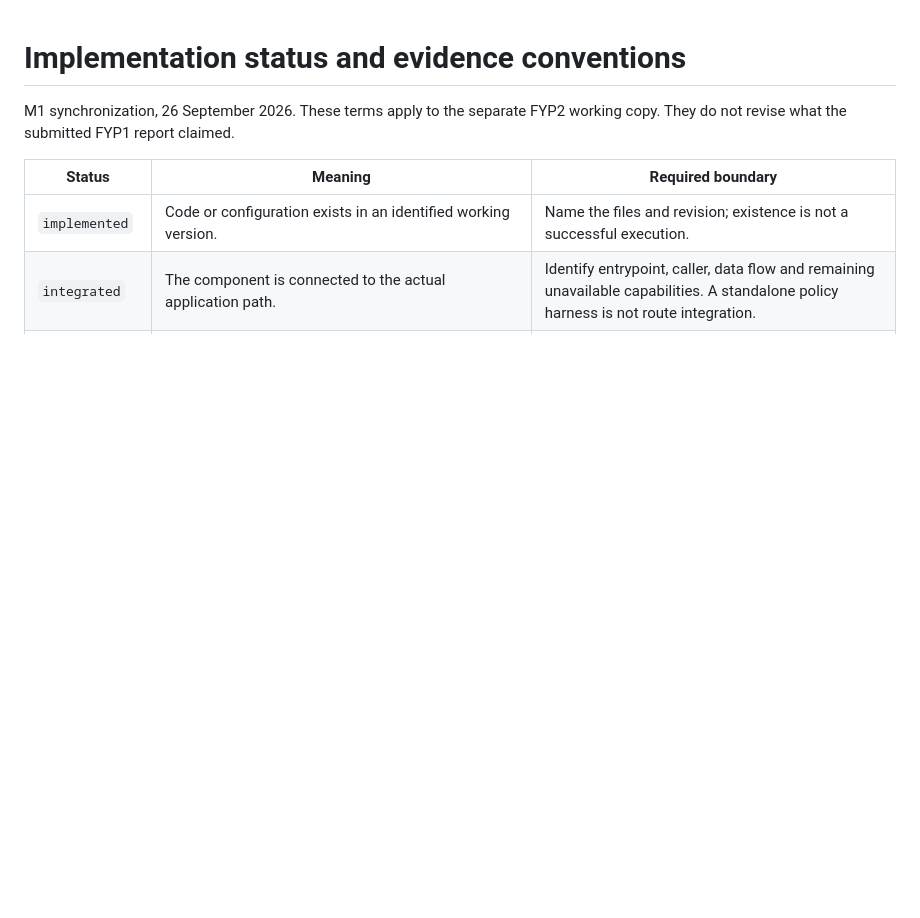
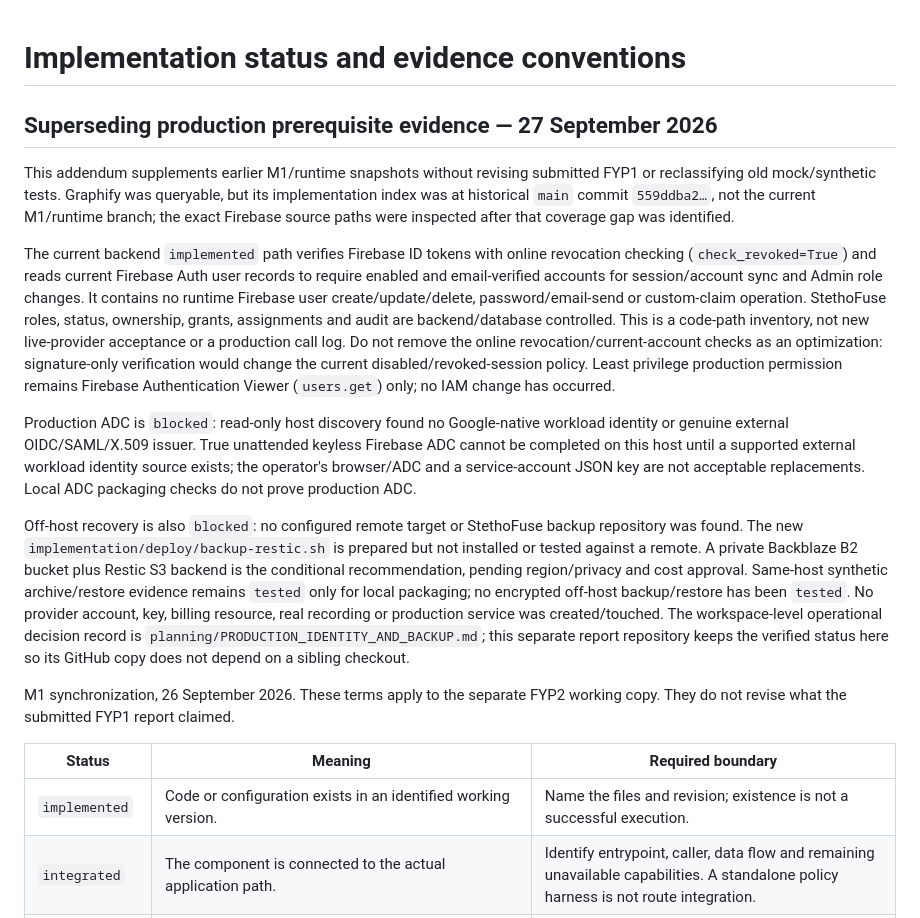
Before and after one commit to ASHRAF-2004/fyp-cardiopulmonary-sound-separation-report, a Markdown page: fyp2/STATUS_AND_EVIDENCE.md, the part around the change. Rendered like a GitHub page; blank space fills up the shorter version.

Commit message:
Record production identity and backup blockers

```diff
--- a/fyp2/STATUS_AND_EVIDENCE.md
+++ b/fyp2/STATUS_AND_EVIDENCE.md
@@ -1,4 +1,42 @@
 # Implementation status and evidence conventions
+
+## Superseding production prerequisite evidence — 27 September 2026
+
+This addendum supplements earlier M1/runtime snapshots without revising submitted
+FYP1 or reclassifying old mock/synthetic tests. Graphify was queryable, but its
+implementation index was at historical `main` commit `559ddba2…`, not the current
+M1/runtime branch; the exact Firebase source paths were inspected after that
+coverage gap was identified.
+
+The current backend `implemented` path verifies Firebase ID tokens with online
+revocation checking (`check_revoked=True`) and reads current Firebase Auth user
+records to require enabled and email-verified accounts for session/account sync
+and Admin role changes. It contains no runtime Firebase user create/update/delete,
+password/email-send or custom-claim operation. StethoFuse roles, status, ownership,
+grants, assignments and audit are backend/database controlled. This is a code-path
+inventory, not new live-provider acceptance or a production call log. Do not remove
+the online revocation/current-account checks as an optimization: signature-only
+verification would change the current disabled/revoked-session policy. Least
+privilege production permission remains Firebase Authentication Viewer (`users.get`)
+only; no IAM change has occurred.
+
+Production ADC is `blocked`: read-only host discovery found no Google-native workload
+identity or genuine external OIDC/SAML/X.509 issuer. True unattended keyless Firebase
+ADC cannot be completed on this host until a supported external workload identity
+source exists; the operator's browser/ADC and a service-account JSON key are not
+acceptable replacements. Local ADC packaging checks do not prove production ADC.
+
+Off-host recovery is also `blocked`: no configured remote target or StethoFuse
+backup repository was found. The new `implementation/deploy/backup-restic.sh` is
+prepared but not installed or tested against a remote. A private Backblaze B2 bucket
+plus Restic S3 backend is the conditional recommendation, pending region/privacy and
+cost approval. Same-host synthetic archive/restore evidence remains `tested` only
+for local packaging; no encrypted off-host backup/restore has been `tested`. No
+provider account, key, billing resource, real recording or production service was
+created/touched. The workspace-level operational decision record is
+`planning/PRODUCTION_IDENTITY_AND_BACKUP.md`; this separate report repository
+keeps the verified status here so its GitHub copy does not depend on a sibling
+checkout.
 
 M1 synchronization, 26 September 2026. These terms apply to the separate FYP2 working copy. They do not revise what the submitted FYP1 report claimed.
 
```
Also changed, not shown: fyp2/M1_IMPLEMENTATION_AND_TEST_NOTES.md (+36 -0 lines), fyp2/TRACEABILITY.md (+1 -1 lines).
